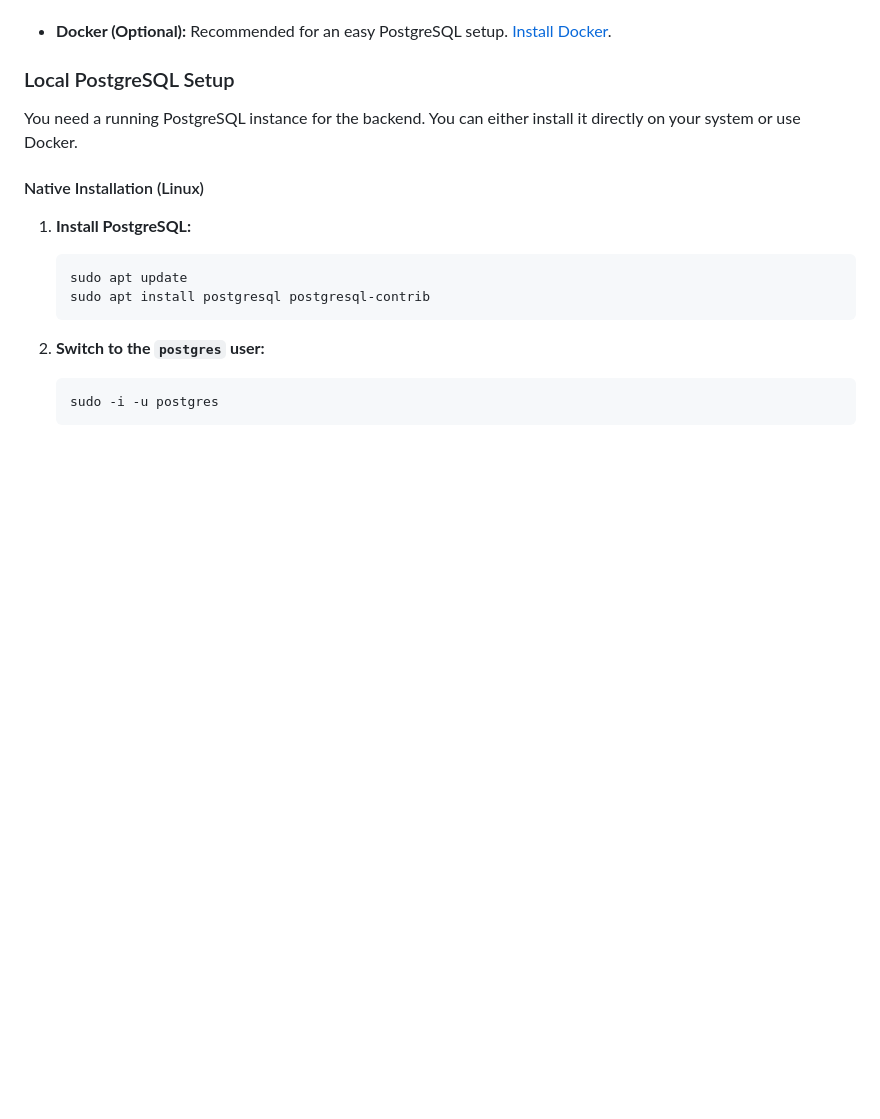
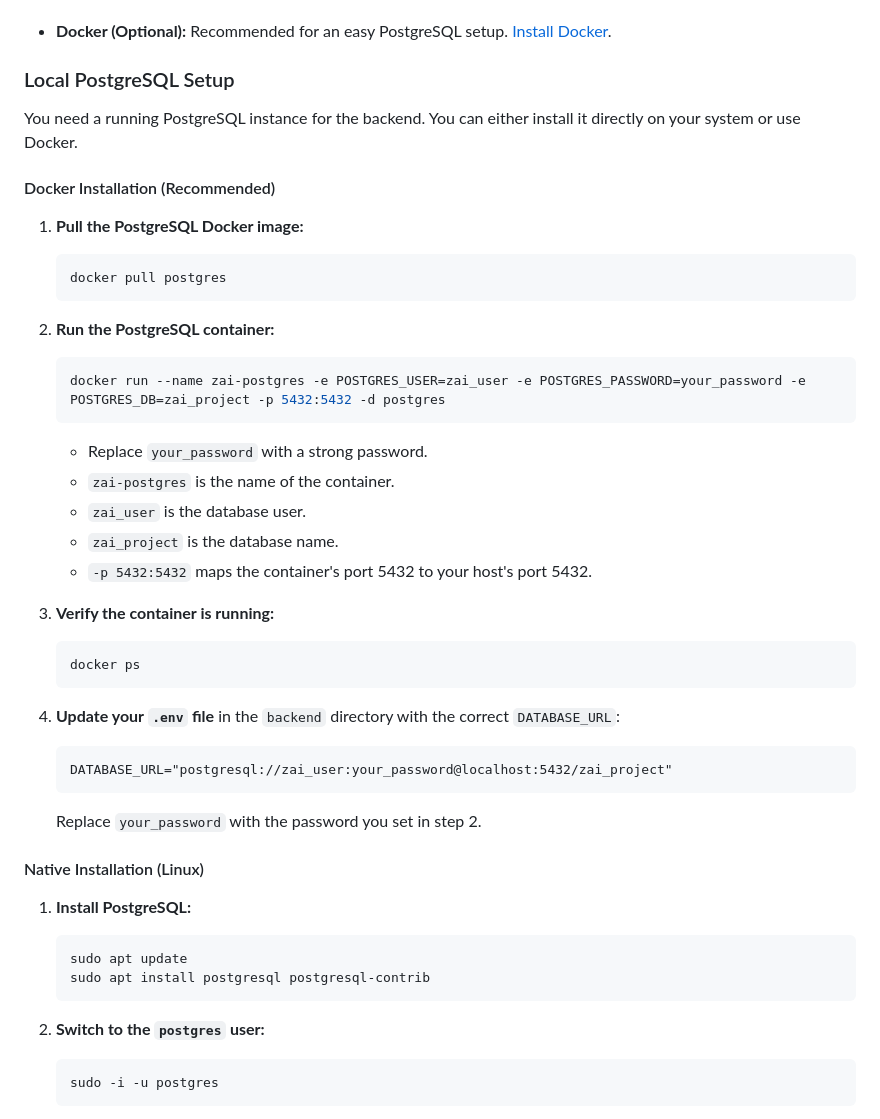
Before and after one commit to j-glow/ZAI-project, a Markdown page: README.md, the part around the change. GitHub-like rendering; blank space fills up the shorter version.

Commit message:
add docker postgres documentation

````diff
--- a/README.md
+++ b/README.md
@@ -344,6 +344,34 @@ Before you begin, ensure you have the following installed on your system:
 
 You need a running PostgreSQL instance for the backend. You can either install it directly on your system or use Docker.
 
+#### Docker Installation (Recommended)
+
+1.  **Pull the PostgreSQL Docker image:**
+    ```bash
+    docker pull postgres
+    ```
+
+2.  **Run the PostgreSQL container:**
+    ```bash
+    docker run --name zai-postgres -e POSTGRES_USER=zai_user -e POSTGRES_PASSWORD=your_password -e POSTGRES_DB=zai_project -p 5432:5432 -d postgres
+    ```
+    -   Replace `your_password` with a strong password.
+    -   `zai-postgres` is the name of the container.
+    -   `zai_user` is the database user.
+    -   `zai_project` is the database name.
+    -   `-p 5432:5432` maps the container's port 5432 to your host's port 5432.
+
+3.  **Verify the container is running:**
+    ```bash
+    docker ps
+    ```
+
+4.  **Update your `.env` file** in the `backend` directory with the correct `DATABASE_URL`:
+    ```
+    DATABASE_URL="postgresql://zai_user:your_password@localhost:5432/zai_project"
+    ```
+    Replace `your_password` with the password you set in step 2.
+
 #### Native Installation (Linux)
 
 1.  **Install PostgreSQL:**
````
